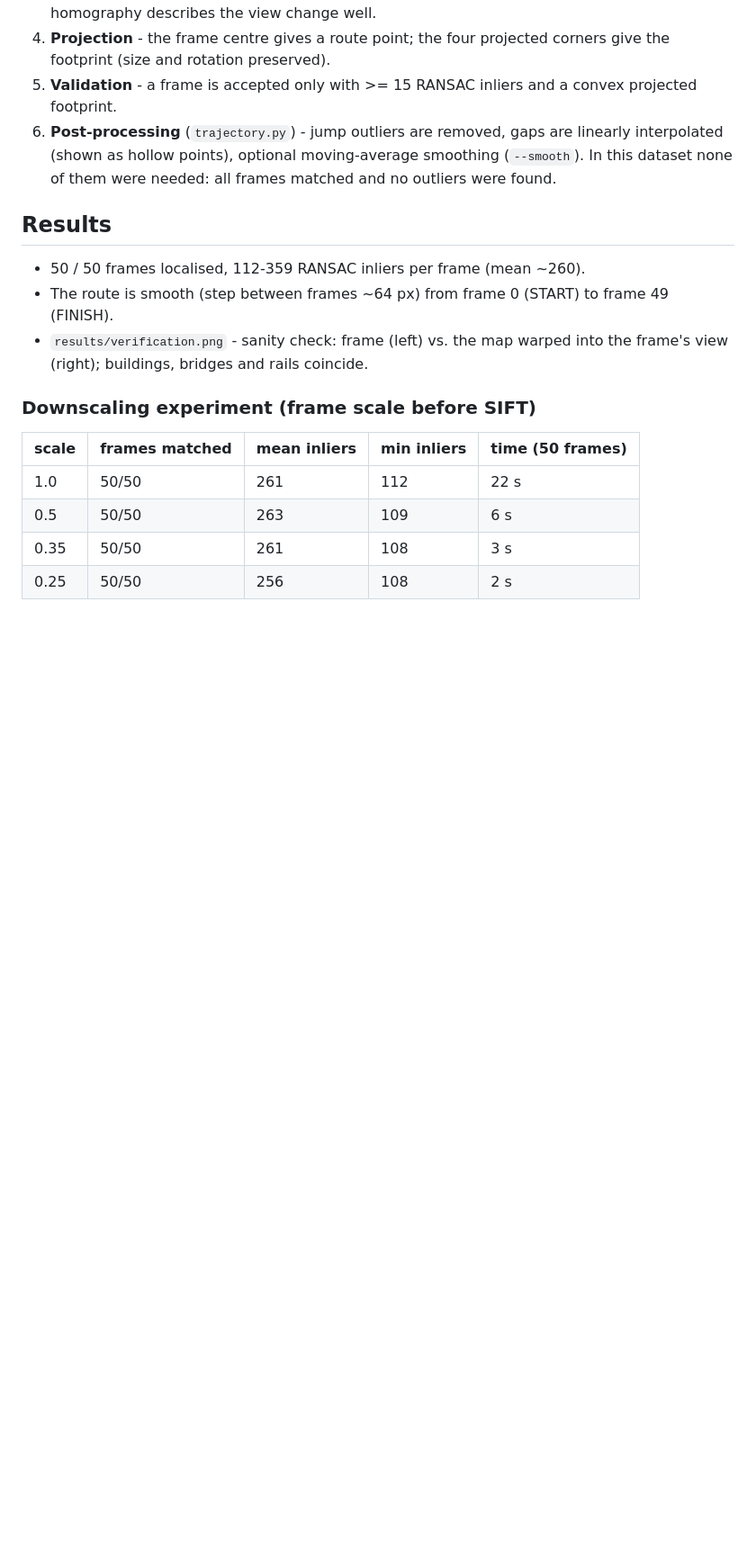
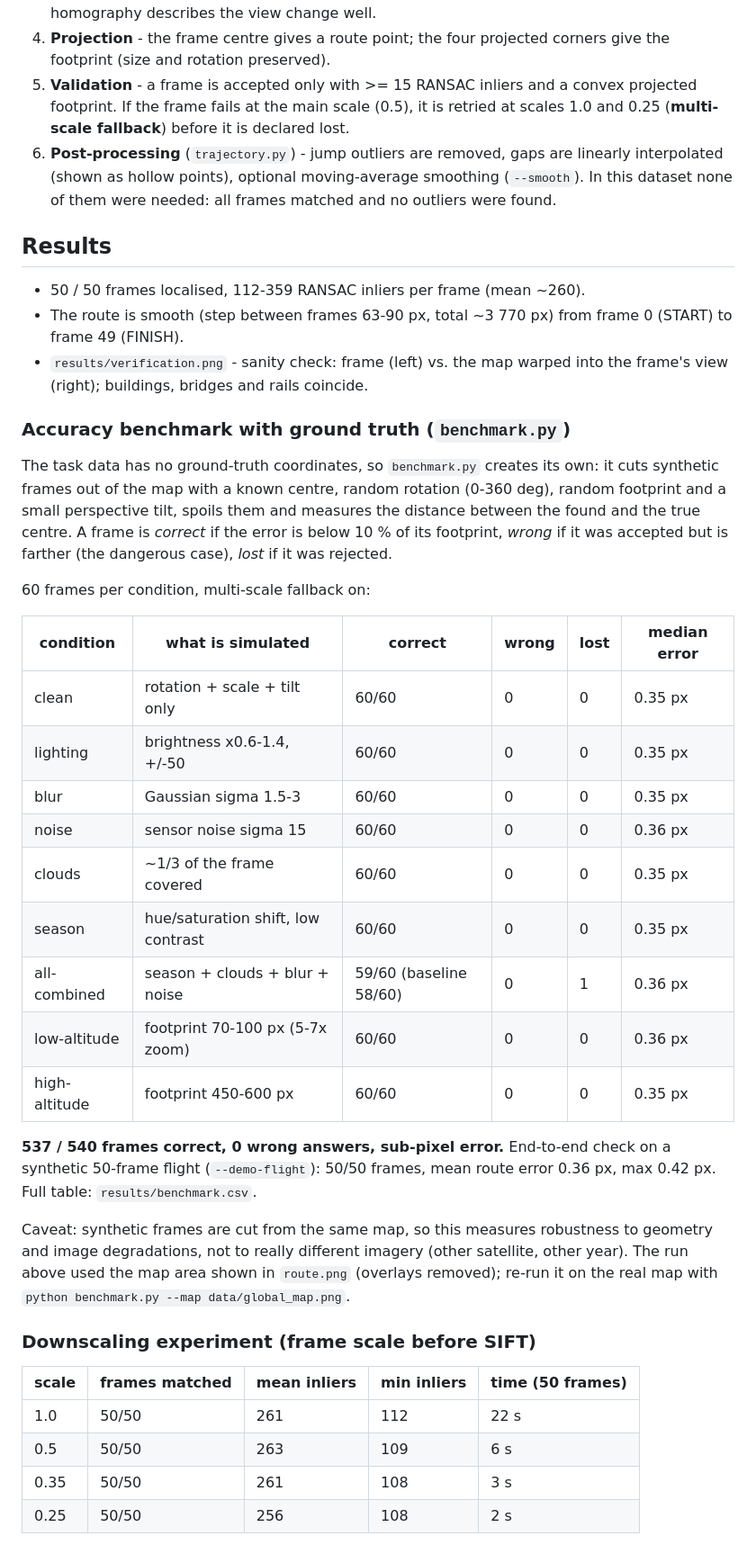
Before and after one commit to ArtemTkach643/Hackathon-CV, a Markdown page: README.md, the part around one of its changes. Shown at 90% size. Rendered like a GitHub page; blank space fills up the shorter version.

```diff
--- a/README.md
+++ b/README.md
@@ -22,7 +24,8 @@ do not accumulate over the flight.
 4. **Projection** - the frame centre gives a route point; the four projected corners give the
    footprint (size and rotation preserved).
 5. **Validation** - a frame is accepted only with >= 15 RANSAC inliers and a convex projected
-   footprint.
+   footprint. If the frame fails at the main scale (0.5), it is retried at scales 1.0 and 0.25
+   (**multi-scale fallback**) before it is declared lost.
 6. **Post-processing** (`trajectory.py`) - jump outliers are removed, gaps are linearly
    interpolated (shown as hollow points), optional moving-average smoothing (`--smooth`).
    In this dataset none of them were needed: all frames matched and no outliers were found.
@@ -30,9 +33,40 @@ do not accumulate over the flight.
 ## Results
 
 * 50 / 50 frames localised, 112-359 RANSAC inliers per frame (mean ~260).
-* The route is smooth (step between frames ~64 px) from frame 0 (START) to frame 49 (FINISH).
+* The route is smooth (step between frames 63-90 px, total ~3 770 px) from frame 0 (START) to frame 49 (FINISH).
 * `results/verification.png` - sanity check: frame (left) vs. the map warped into the frame's
   view (right); buildings, bridges and rails coincide.
+
+### Accuracy benchmark with ground truth (`benchmark.py`)
+
+The task data has no ground-truth coordinates, so `benchmark.py` creates its own: it cuts synthetic
+frames out of the map with a known centre, random rotation (0-360 deg), random footprint and a small
+perspective tilt, spoils them and measures the distance between the found and the true centre.
+A frame is *correct* if the error is below 10 % of its footprint, *wrong* if it was accepted but is
+farther (the dangerous case), *lost* if it was rejected.
+
+60 frames per condition, multi-scale fallback on:
+
+| condition | what is simulated | correct | wrong | lost | median error |
+|-----------|-------------------|---------|-------|------|--------------|
+| clean | rotation + scale + tilt only | 60/60 | 0 | 0 | 0.35 px |
+| lighting | brightness x0.6-1.4, +/-50 | 60/60 | 0 | 0 | 0.35 px |
+| blur | Gaussian sigma 1.5-3 | 60/60 | 0 | 0 | 0.35 px |
+| noise | sensor noise sigma 15 | 60/60 | 0 | 0 | 0.36 px |
+| clouds | ~1/3 of the frame covered | 60/60 | 0 | 0 | 0.35 px |
+| season | hue/saturation shift, low contrast | 60/60 | 0 | 0 | 0.35 px |
+| all-combined | season + clouds + blur + noise | 59/60 (baseline 58/60) | 0 | 1 | 0.36 px |
+| low-altitude | footprint 70-100 px (5-7x zoom) | 60/60 | 0 | 0 | 0.36 px |
+| high-altitude | footprint 450-600 px | 60/60 | 0 | 0 | 0.35 px |
+
+**537 / 540 frames correct, 0 wrong answers, sub-pixel error.** End-to-end check on a synthetic
+50-frame flight (`--demo-flight`): 50/50 frames, mean route error 0.36 px, max 0.42 px.
+Full table: `results/benchmark.csv`.
+
+Caveat: synthetic frames are cut from the same map, so this measures robustness to geometry and
+image degradations, not to really different imagery (other satellite, other year). The run above
+used the map area shown in `route.png` (overlays removed); re-run it on the real map with
+`python benchmark.py --map data/global_map.png`.
 
 ### Downscaling experiment (frame scale before SIFT)
 
```
Also changed, not shown: other parts of README.md (+25 -6 lines), results/route_preview.jpg (added), 9 other files.
